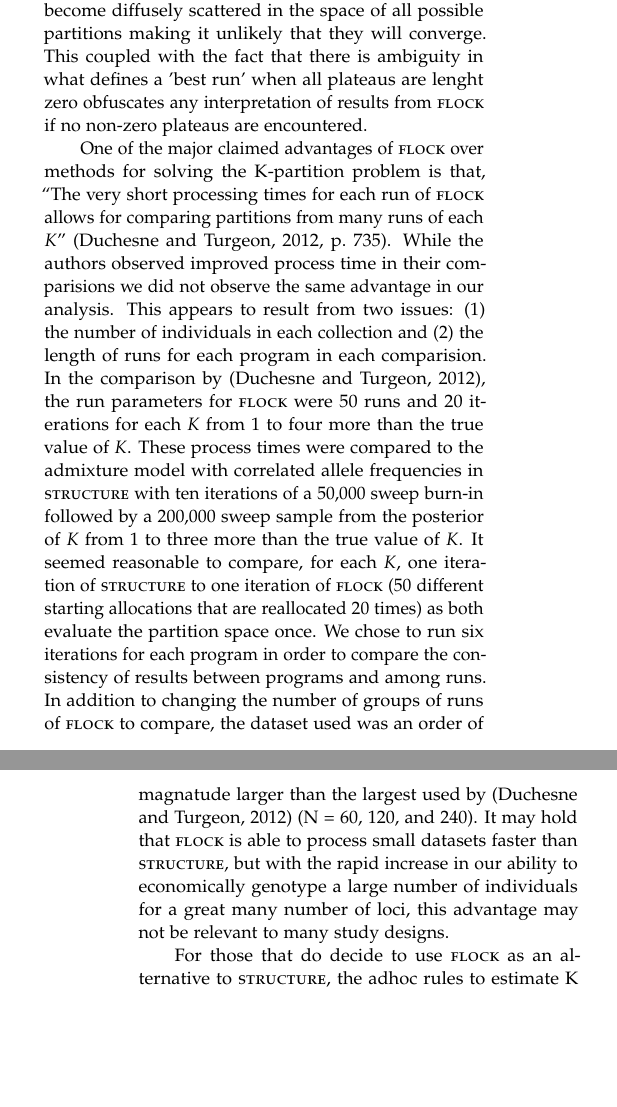
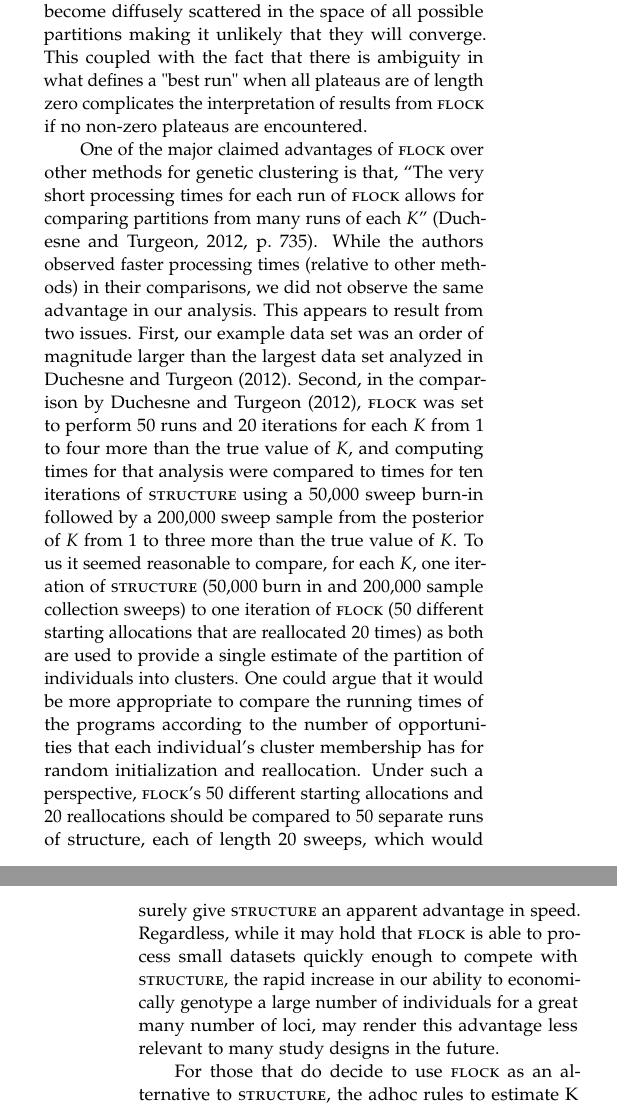
Before and after one commit to eriqande/flock-comment, a LaTeX paper (tex/flock-comment-main.tex, which reads tex/main-body-text.tex): two parts of the columns of pages 6 and 7 of 7, joined at a grey line, cut so that both start at the same text, the shorter picture padded with empty space. Compiled offline with pdfLaTeX; a missing bibliography style is replaced by a similar one.

Commit message:
Edits to conclusions.

```diff
--- a/tex/main-body-text.tex
+++ b/tex/main-body-text.tex
@@ -397 +394,2 @@ in the past decade to aid in the fields of evolution, epidemiology, and conserva
+the number of genetic clusters ($K$) in a collection has dramatically increased in the fields of ecology, evolution, epidemiology, and conservation
 genetics. By virtute of this expanding desire to identify $K$ there has been a push to
@@ -422,32 +417,33 @@ individuals as it has no way to visit areas of the likelihood surface with small
 If the number of initial allocations does not increase
 as $K$ is increased, the starting allocations become diffusely scattered in the space of all
 possible partitions making it unlikely that they will converge. This coupled with the fact that there is
-ambiguity in what defines a 'best run' when all plateaus are lenght zero obfuscates any interpretation
+ambiguity in what defines a "best run" when all plateaus are of length zero complicates the interpretation
 of results from {\sc flock} if no non-zero plateaus are encountered.
 
-One of the major claimed advantages of {\sc flock} over methods for solving the
-K-partition problem is that, ``The very short processing times for each run of {\sc flock} allows for
- comparing partitions from many runs of each $K$'' \citep[][p.~735]{Duc&Tur2012}.
-While the authors observed improved process time in their
-comparisions we did not observe the same advantage in our analysis. This appears to result from two issues:
-(1) the number of individuals in each collection and (2) the length of runs for each program in each comparision.
-In the comparison by \citep{Duc&Tur2012}, the
-run parameters for {\sc flock} were 50 runs and 20 iterations for each $K$ from 1 to four more than
-the true value of $K$.
-These process times were compared to the admixture model with correlated allele
-frequencies in {\sc structure} with ten iterations of a 50,000 sweep burn-in followed
+One of the major claimed advantages of {\sc flock} over other methods for genetic clustering
+is that, ``The very short processing times for each run of {\sc flock} allows for
+comparing partitions from many runs of each $K$'' \citep[][p.~735]{Duc&Tur2012}.
+While the authors observed faster processing times (relative to other methods) in their
+comparisons, we did not observe the same advantage in our analysis. This appears to result from two issues. First,
+our example data set was an order of magnitude larger than the largest data set analyzed in \citet{Duc&Tur2012}.  Second,
+in the comparison by \citet{Duc&Tur2012},
+{\sc flock} was set to perform 50 runs and 20 iterations for each $K$ from 1 to four more than
+the true value of $K$, and computing times for that analysis were compared to times for ten iterations of {\sc structure} using
+a 50,000 sweep burn-in followed
 by a 200,000 sweep sample from the posterior of $K$ from 1 to three more than the true
 value of $K$.
-It seemed reasonable to compare, for each $K$, one iteration of {\sc structure}
+To us it seemed reasonable to compare, for each $K$, one iteration of {\sc structure} (50,000 burn in and 200,000 sample collection sweeps)
 to one iteration of {\sc flock} (50 different starting allocations that are reallocated 20 times)
-as both evaluate the partition space once. We chose to run six iterations for each program
-in order to compare the consistency of results between programs and among runs.
-In addition to changing the number of groups of runs of {\sc flock} to compare,
-the dataset used was an order of magnatude
-larger than the largest used by \citep{Duc&Tur2012} (N = 60, 120, and 240). It may hold that {\sc flock}
-is able to process small datasets faster than {\sc structure}, but with the rapid increase in our ability to economically
-genotype a large number of individuals for a great many number of loci, this advantage may not be relevant to many
-study designs.
+as both are used to provide a single estimate of the partition of individuals into clusters. One could
+argue that it would be more appropriate to compare the running times of the programs according to the number
+of opportunities that each individual's cluster membership has for random initialization and reallocation.  Under
+such a perspective, {\sc flock}'s 50 different starting allocations and 20 reallocations should be compared to
+50 separate runs of structure, each of length 20 sweeps, which would surely give {\sc structure}
+an apparent advantage in speed.  Regardless, while it may hold that {\sc flock}
+is able to process small datasets quickly enough to compete with {\sc structure},
+the rapid increase in our ability to economically
+genotype a large number of individuals for a great many number of loci, may render this advantage less relevant to many
+study designs in the future.
 
 For those that do decide to use {\sc flock} as an alternative to {\sc structure}, the adhoc rules
 to estimate K may be overly stringent. While there has been ample
```
Also changed, not shown: tex/main-body-text.tex (44 more changed lines).
